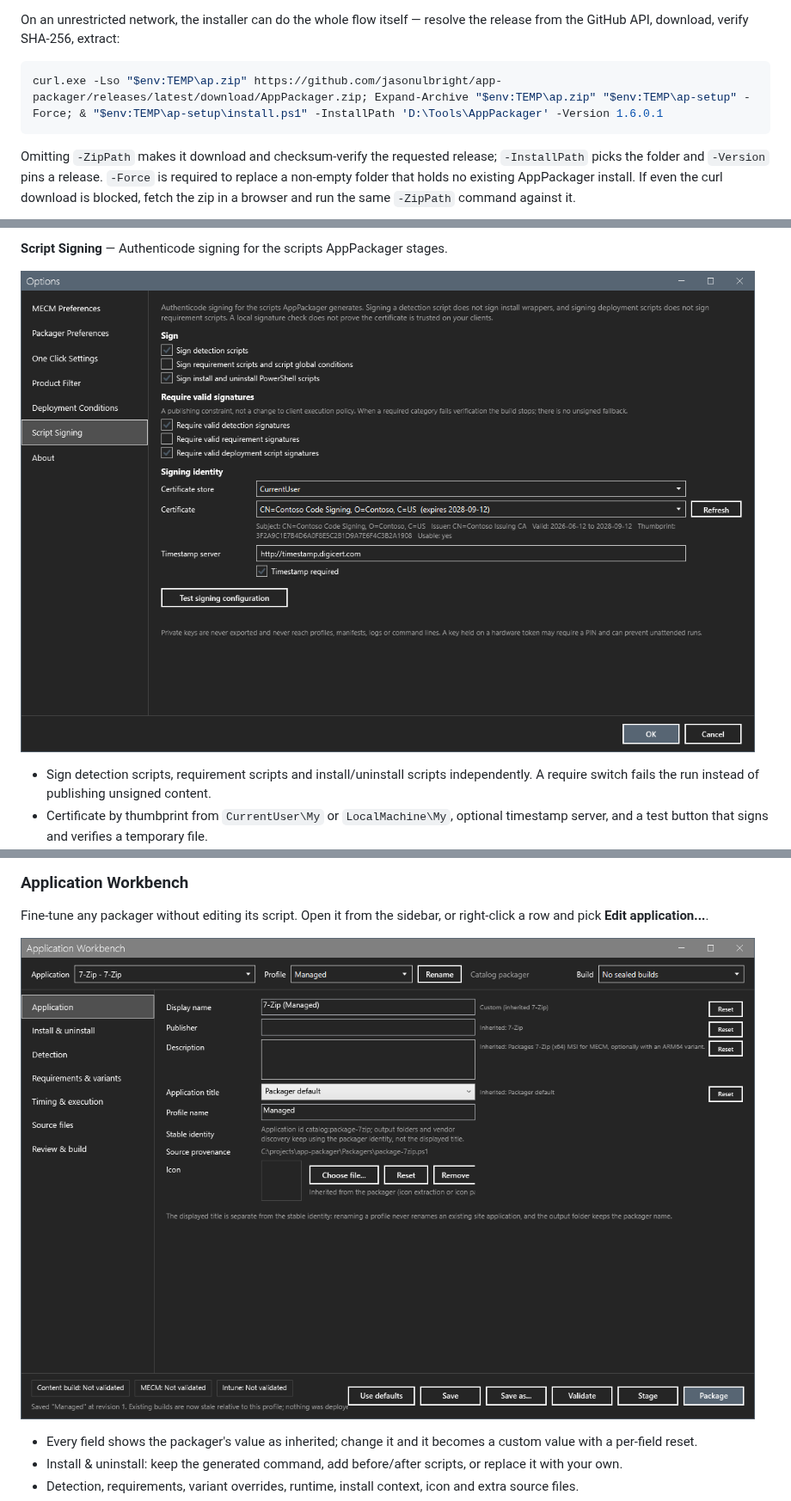
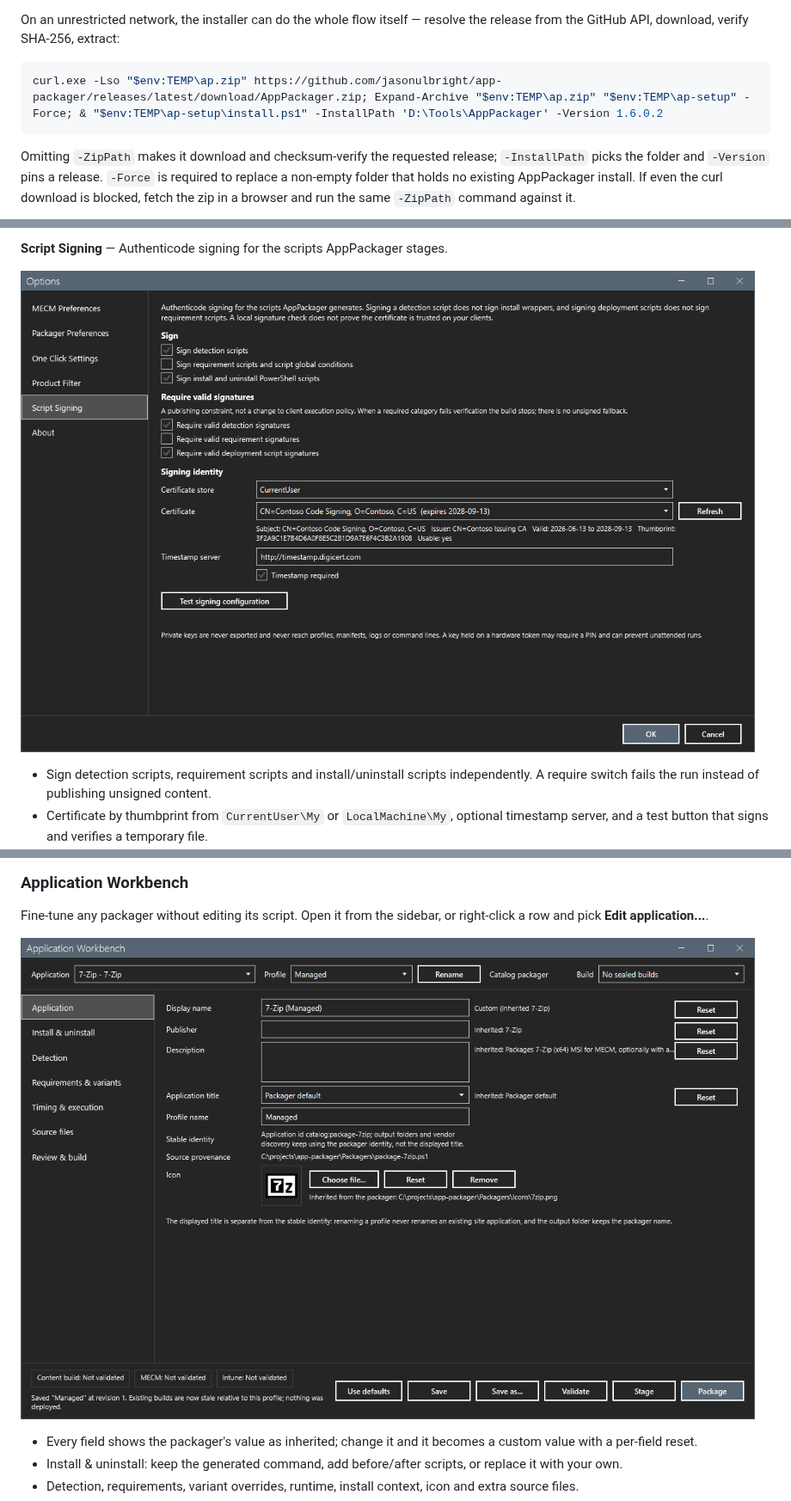
Before and after one commit to jasonulbright/app-packager, a Markdown page: README.md, 3 parts joined by grey strips. Shown at 86% size. GitHub-like rendering; pictures changed too: screenshots/options-signing.png, screenshots/workbench.png.

Commit message:
Show inherited icons in the Application Workbench and align the workbench and Script Signing panel with the MahApps style guide; refresh screenshots; 1.6.0.2
Co-Authored-By: Claude Opus 5 <noreply@anthropic.com>

````diff
--- a/README.md
+++ b/README.md
@@ -28,7 +28,7 @@ Installs the latest release into `%LOCALAPPDATA%\AppPackager`. Only a zip crosse
 On an unrestricted network, the installer can do the whole flow itself — resolve the release from the GitHub API, download, verify SHA-256, extract:
 
 ```powershell
-curl.exe -Lso "$env:TEMP\ap.zip" https://github.com/jasonulbright/app-packager/releases/latest/download/AppPackager.zip; Expand-Archive "$env:TEMP\ap.zip" "$env:TEMP\ap-setup" -Force; & "$env:TEMP\ap-setup\install.ps1" -InstallPath 'D:\Tools\AppPackager' -Version 1.6.0.1
+curl.exe -Lso "$env:TEMP\ap.zip" https://github.com/jasonulbright/app-packager/releases/latest/download/AppPackager.zip; Expand-Archive "$env:TEMP\ap.zip" "$env:TEMP\ap-setup" -Force; & "$env:TEMP\ap-setup\install.ps1" -InstallPath 'D:\Tools\AppPackager' -Version 1.6.0.2
 ```
 
 Omitting `-ZipPath` makes it download and checksum-verify the requested release; `-InstallPath` picks the folder and `-Version` pins a release. `-Force` is required to replace a non-empty folder that holds no existing AppPackager install. If even the curl download is blocked, fetch the zip in a browser and run the same `-ZipPath` command against it.
````
Also changed, not shown: 4 other files.
